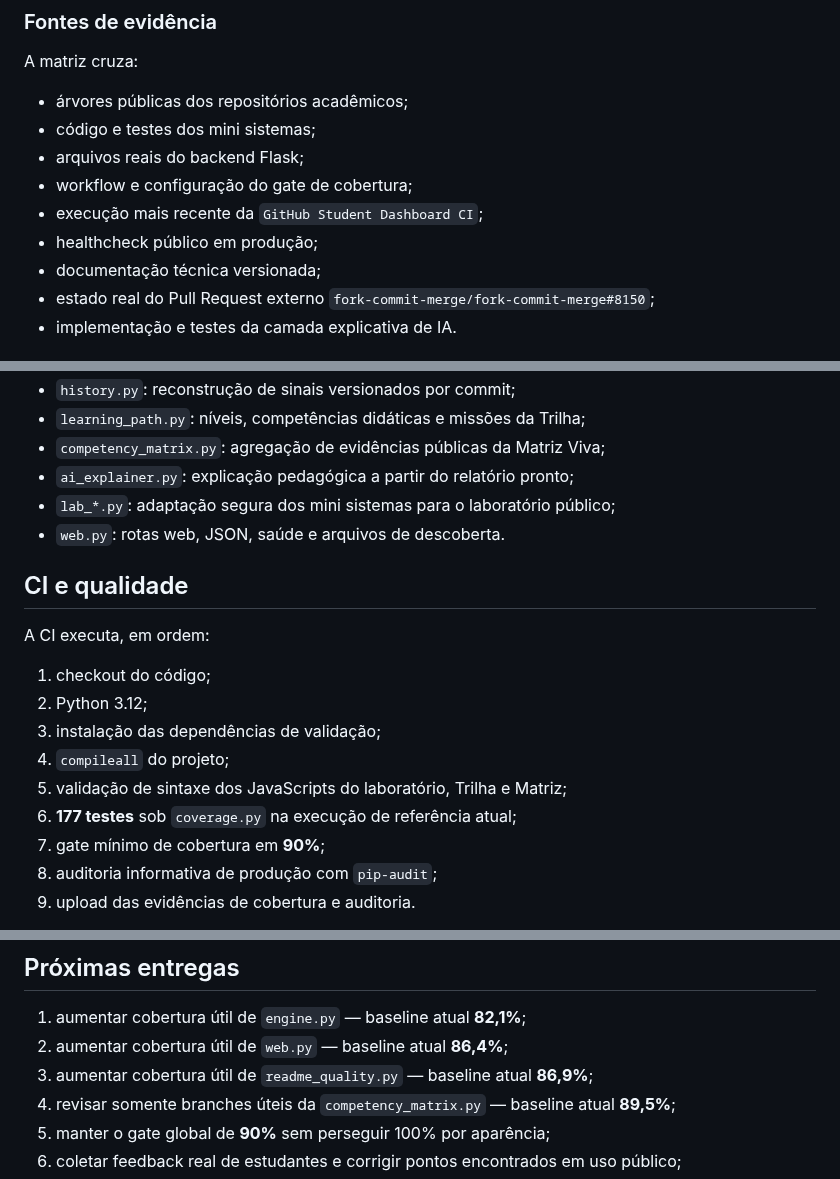
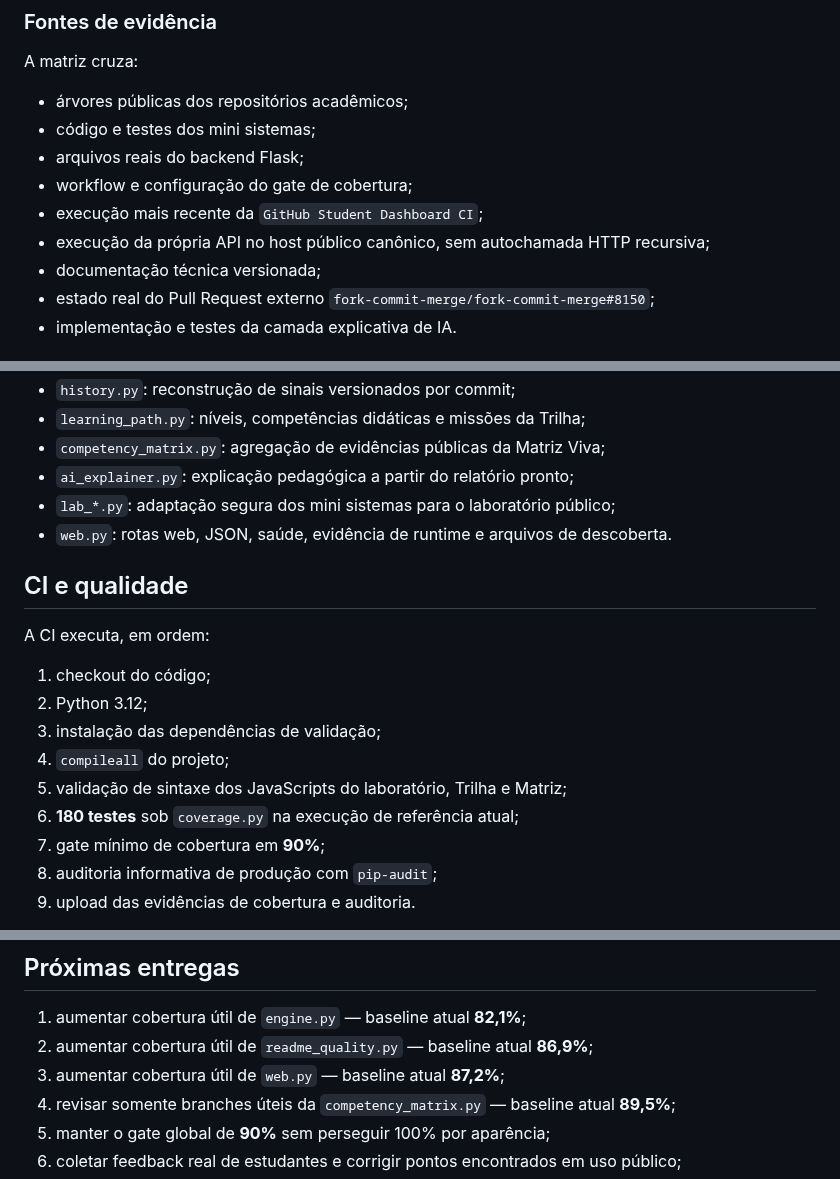
Before and after one commit to Videirafoo/Videirafoo, a Markdown page: projetos/github_student_dashboard/README.md, 3 parts joined by grey strips. Drawn GitHub-style.

```diff
--- a/projetos/github_student_dashboard/README.md
+++ b/projetos/github_student_dashboard/README.md
@@ -84,7 +84,7 @@ A matriz cruza:
 - arquivos reais do backend Flask;
 - workflow e configuração do gate de cobertura;
 - execução mais recente da `GitHub Student Dashboard CI`;
-- healthcheck público em produção;
+- execução da própria API no host público canônico, sem autochamada HTTP recursiva;
 - documentação técnica versionada;
 - estado real do Pull Request externo `fork-commit-merge/fork-commit-merge#8150`;
 - implementação e testes da camada explicativa de IA.
@@ -245,7 +246,7 @@ github_student_dashboard/
 - `competency_matrix.py`: agregação de evidências públicas da Matriz Viva;
 - `ai_explainer.py`: explicação pedagógica a partir do relatório pronto;
 - `lab_*.py`: adaptação segura dos mini sistemas para o laboratório público;
-- `web.py`: rotas web, JSON, saúde e arquivos de descoberta.
+- `web.py`: rotas web, JSON, saúde, evidência de runtime e arquivos de descoberta.
 
 ## CI e qualidade
 
@@ -256,7 +257,7 @@ A CI executa, em ordem:
 3. instalação das dependências de validação;
 4. `compileall` do projeto;
 5. validação de sintaxe dos JavaScripts do laboratório, Trilha e Matriz;
-6. **177 testes** sob `coverage.py` na execução de referência atual;
+6. **180 testes** sob `coverage.py` na execução de referência atual;
 7. gate mínimo de cobertura em **90%**;
 8. auditoria informativa de produção com `pip-audit`;
 9. upload das evidências de cobertura e auditoria.
@@ -433,8 +440,8 @@ Qualquer validação futura de URLs externas deve aplicar allowlist, limites, ti
 ## Próximas entregas
 
 1. aumentar cobertura útil de `engine.py` — baseline atual **82,1%**;
-2. aumentar cobertura útil de `web.py` — baseline atual **86,4%**;
-3. aumentar cobertura útil de `readme_quality.py` — baseline atual **86,9%**;
+2. aumentar cobertura útil de `readme_quality.py` — baseline atual **86,9%**;
+3. aumentar cobertura útil de `web.py` — baseline atual **87,2%**;
 4. revisar somente branches úteis da `competency_matrix.py` — baseline atual **89,5%**;
 5. manter o gate global de **90%** sem perseguir 100% por aparência;
 6. coletar feedback real de estudantes e corrigir pontos encontrados em uso público;
```
Also changed, not shown: other parts of projetos/github_student_dashboard/README.md (+14 -7 lines).
